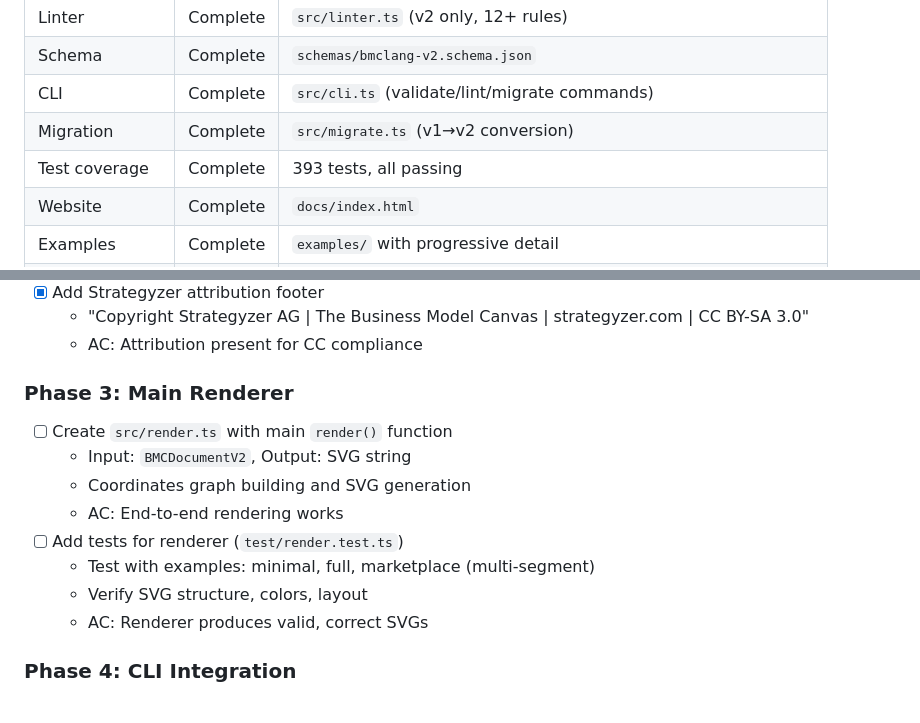
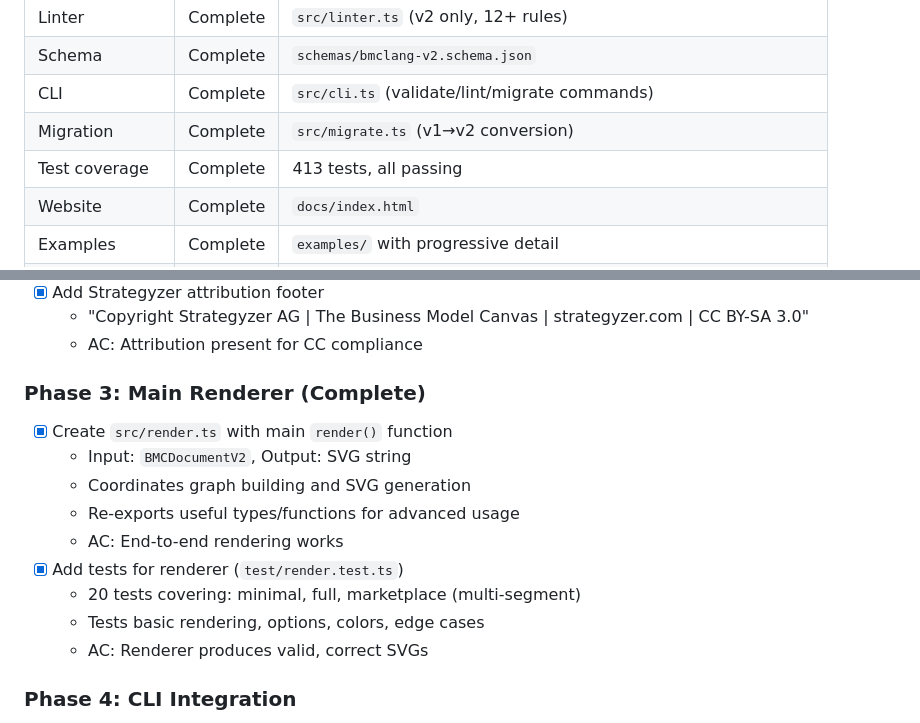
Before and after one commit to hiasinho/bmml, a Markdown page: IMPLEMENTATION_PLAN.md, 2 parts joined by grey strips. Drawn GitHub-style.

Commit message:
docs: mark Phase 3 main renderer as complete
- Updated test count to 413 (20 new render tests)
- Marked Phase 3 tasks as complete with implementation notes

Co-Authored-By: Claude Opus 4.5 <noreply@anthropic.com>

```diff
--- a/IMPLEMENTATION_PLAN.md
+++ b/IMPLEMENTATION_PLAN.md
@@ -14,7 +14,7 @@ BMML (Business Model Markup Language) is a YAML-based markup format for describi
 | Schema | Complete | `schemas/bmclang-v2.schema.json` |
 | CLI | Complete | `src/cli.ts` (validate/lint/migrate commands) |
 | Migration | Complete | `src/migrate.ts` (v1→v2 conversion) |
-| Test coverage | Complete | 393 tests, all passing |
+| Test coverage | Complete | 413 tests, all passing |
 | Website | Complete | `docs/index.html` |
 | Examples | Complete | `examples/` with progressive detail |
 | Documentation | Complete | README, MIGRATION.md, CONTRIBUTING.md, EDITOR_SETUP.md |
@@ -83,15 +83,16 @@ New feature per `specs/bmc-renderer.md`. Renders BMML files as SVG Business Mode
   - "Copyright Strategyzer AG | The Business Model Canvas | strategyzer.com | CC BY-SA 3.0"
   - AC: Attribution present for CC compliance
 
-### Phase 3: Main Renderer
+### Phase 3: Main Renderer (Complete)
 
-- [ ] Create `src/render.ts` with main `render()` function
+- [x] Create `src/render.ts` with main `render()` function
   - Input: `BMCDocumentV2`, Output: SVG string
   - Coordinates graph building and SVG generation
+  - Re-exports useful types/functions for advanced usage
   - AC: End-to-end rendering works
-- [ ] Add tests for renderer (`test/render.test.ts`)
-  - Test with examples: minimal, full, marketplace (multi-segment)
-  - Verify SVG structure, colors, layout
+- [x] Add tests for renderer (`test/render.test.ts`)
+  - 20 tests covering: minimal, full, marketplace (multi-segment)
+  - Tests basic rendering, options, colors, edge cases
   - AC: Renderer produces valid, correct SVGs
 
 ### Phase 4: CLI Integration
```
